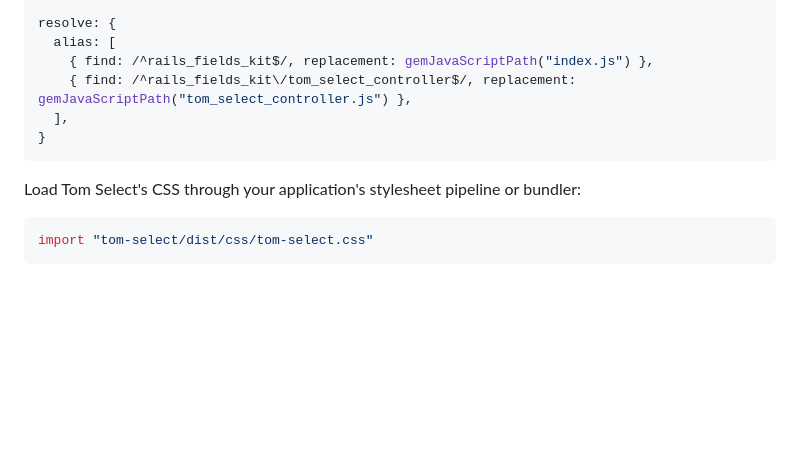
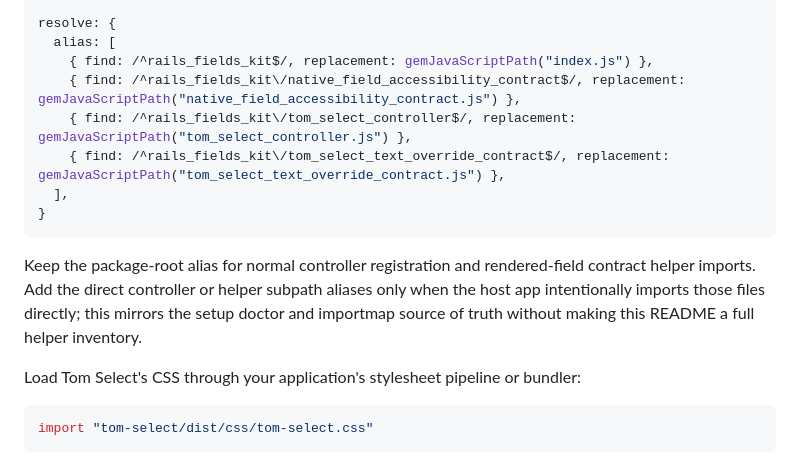
Before and after one commit to barnet-co-jp/rails_fields_kit, a Markdown page: README.md, the part around the change. GitHub-like rendering; blank space fills up the shorter version.

Commit message:
Bundler alias docs を direct helper subpath と同期する (#1999)
Closes #1959

````diff
--- a/README.md
+++ b/README.md
@@ -140,10 +140,14 @@ function gemJavaScriptPath(entrypoint: string) {
 resolve: {
   alias: [
     { find: /^rails_fields_kit$/, replacement: gemJavaScriptPath("index.js") },
+    { find: /^rails_fields_kit\/native_field_accessibility_contract$/, replacement: gemJavaScriptPath("native_field_accessibility_contract.js") },
     { find: /^rails_fields_kit\/tom_select_controller$/, replacement: gemJavaScriptPath("tom_select_controller.js") },
+    { find: /^rails_fields_kit\/tom_select_text_override_contract$/, replacement: gemJavaScriptPath("tom_select_text_override_contract.js") },
   ],
 }
 ```
+
+Keep the package-root alias for normal controller registration and rendered-field contract helper imports. Add the direct controller or helper subpath aliases only when the host app intentionally imports those files directly; this mirrors the setup doctor and importmap source of truth without making this README a full helper inventory.
 
 Load Tom Select's CSS through your application's stylesheet pipeline or bundler:
 
````
Also changed, not shown: doc/setup.md (+4 -0 lines).
